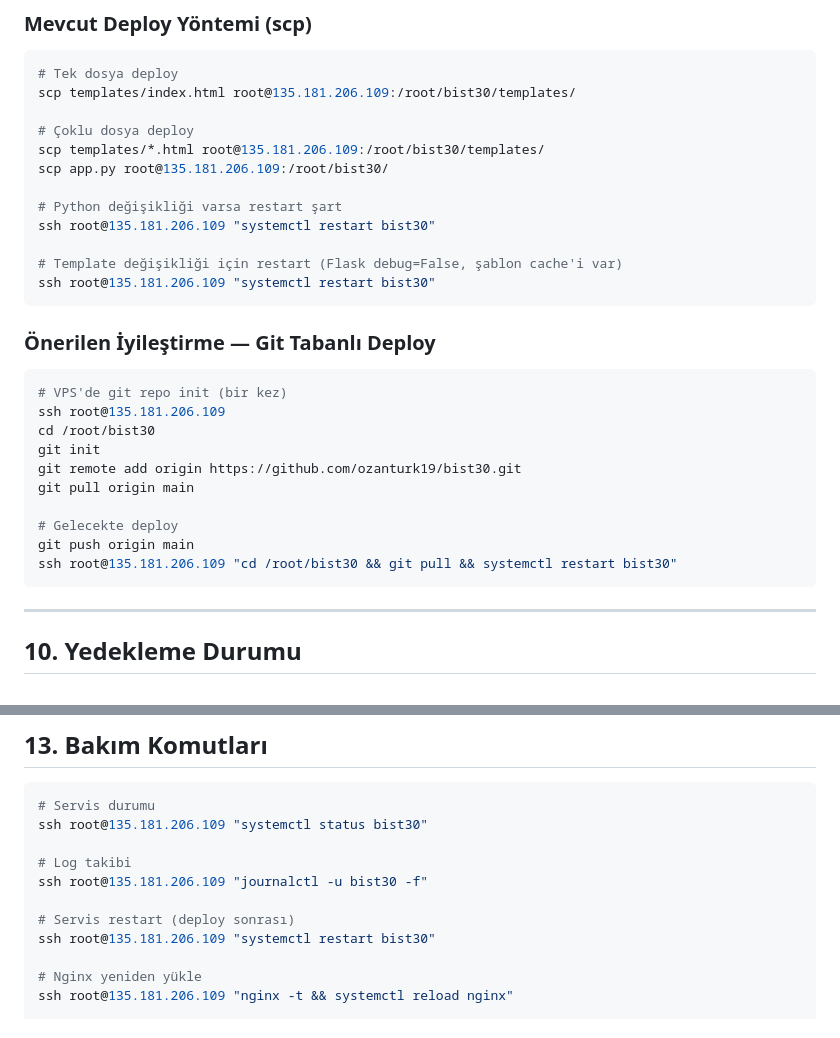
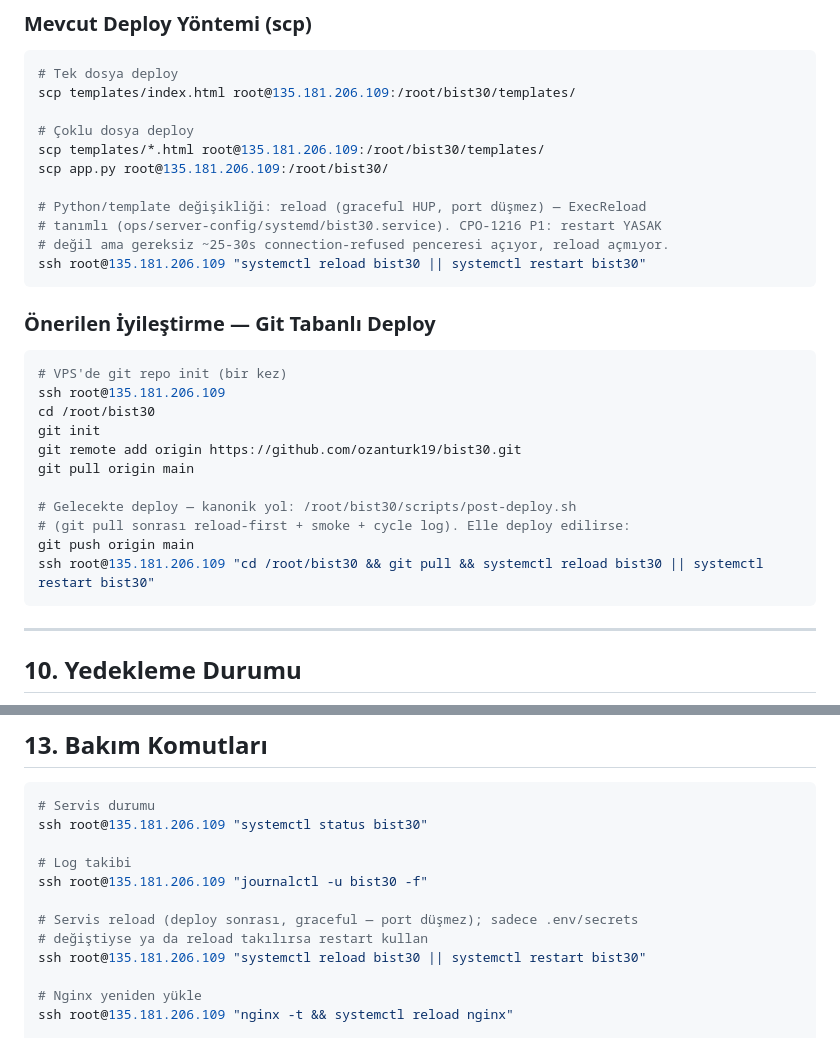
Before and after one commit to ozanturk19/bist30, a Markdown page: borsapusula-proje.md, 2 parts joined by grey strips. GitHub-like rendering.

Commit message:
fix(cpo1216-3): stale deploy docs prescribed hard restart, now reload-first
borsapusula-proje.md still documented `git pull && systemctl restart bist30`
as the deploy command. ExecReload=/bin/kill -HUP $MAINPID has been live on the
unit since SEO9 #5 (CPO-1194/1201) but nothing pointed deploy instructions at
it, so ad-hoc manual deploys kept using hard restart (~25-30s connection-
refused window per CPO-1216 §3 journalctl evidence: 07:18/07:29/08:13/13:08
today). Updated all restart references to reload-first with restart fallback.

Co-Authored-By: Claude Sonnet 5 <noreply@anthropic.com>

````diff
--- a/borsapusula-proje.md
+++ b/borsapusula-proje.md
@@ -286,11 +286,10 @@ scp templates/index.html root@135.181.206.109:/root/bist30/templates/
 scp templates/*.html root@135.181.206.109:/root/bist30/templates/
 scp app.py root@135.181.206.109:/root/bist30/
 
-# Python değişikliği varsa restart şart
-ssh root@135.181.206.109 "systemctl restart bist30"
-
-# Template değişikliği için restart (Flask debug=False, şablon cache'i var)
-ssh root@135.181.206.109 "systemctl restart bist30"
+# Python/template değişikliği: reload (graceful HUP, port düşmez) — ExecReload
+# tanımlı (ops/server-config/systemd/bist30.service). CPO-1216 P1: restart YASAK
+# değil ama gereksiz ~25-30s connection-refused penceresi açıyor, reload açmıyor.
+ssh root@135.181.206.109 "systemctl reload bist30 || systemctl restart bist30"
 ```
 
 ### Önerilen İyileştirme — Git Tabanlı Deploy
@@ -302,9 +301,10 @@ git init
 git remote add origin https://github.com/ozanturk19/bist30.git
 git pull origin main
 
-# Gelecekte deploy
+# Gelecekte deploy — kanonik yol: /root/bist30/scripts/post-deploy.sh
+# (git pull sonrası reload-first + smoke + cycle log). Elle deploy edilirse:
 git push origin main
-ssh root@135.181.206.109 "cd /root/bist30 && git pull && systemctl restart bist30"
+ssh root@135.181.206.109 "cd /root/bist30 && git pull && systemctl reload bist30 || systemctl restart bist30"
 ```
 
 ---
@@ -376,8 +376,9 @@ ssh root@135.181.206.109 "systemctl status bist30"
 # Log takibi
 ssh root@135.181.206.109 "journalctl -u bist30 -f"
 
-# Servis restart (deploy sonrası)
-ssh root@135.181.206.109 "systemctl restart bist30"
+# Servis reload (deploy sonrası, graceful — port düşmez); sadece .env/secrets
+# değiştiyse ya da reload takılırsa restart kullan
+ssh root@135.181.206.109 "systemctl reload bist30 || systemctl restart bist30"
 
 # Nginx yeniden yükle
 ssh root@135.181.206.109 "nginx -t && systemctl reload nginx"
````
